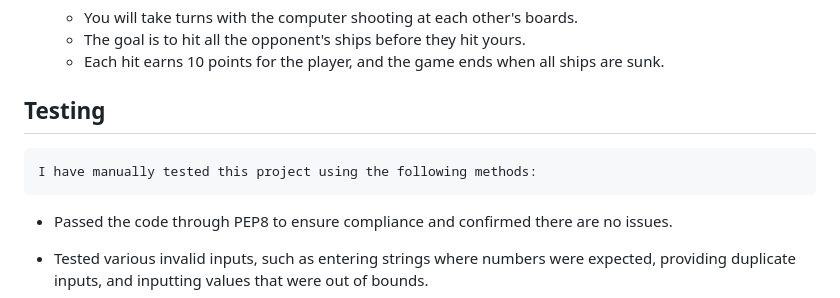
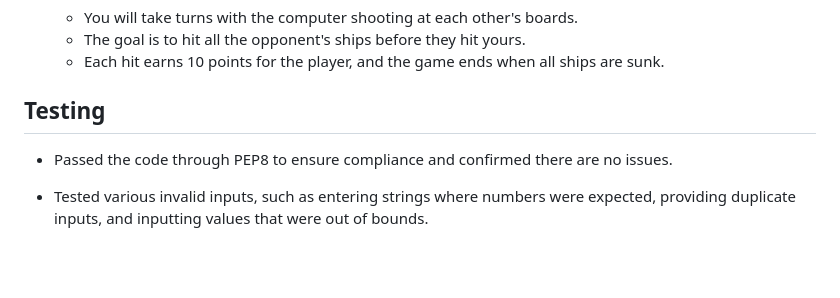
Before and after one commit to bjoernholmlund/Battle-Tides, a Markdown page: README.md, the part around the change. Rendered like a GitHub page; blank space fills up the shorter version.

Commit message:
Updating my readme.md file

```diff
--- a/README.md
+++ b/README.md
@@ -58,8 +58,6 @@ This game features:
 
 ## Testing
 
-    I have manually tested this project using the following methods:
-
 - Passed the code through PEP8 to ensure compliance and confirmed there are no issues.
 * Tested various invalid inputs, such as entering strings where numbers were expected, providing duplicate inputs, and inputting values that were out of bounds.
 + Conducted tests in both my local terminal and the Heroku terminal to verify functionality across environments.
```
